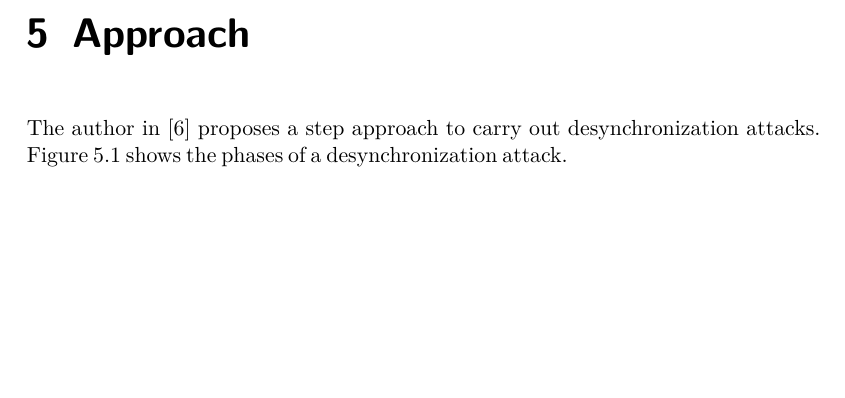
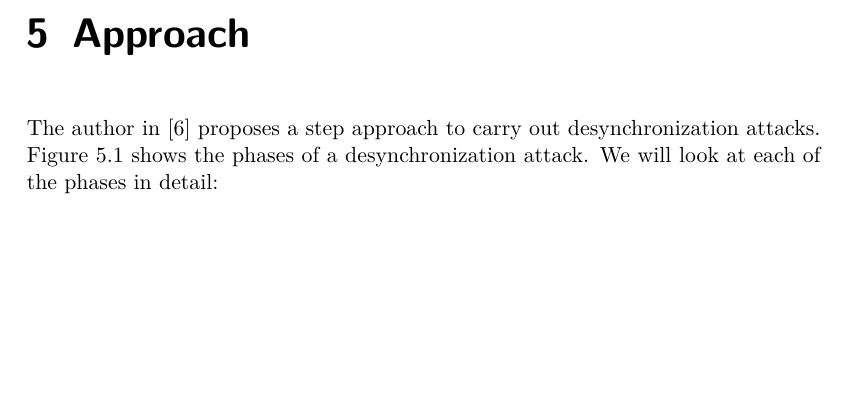
Before and after one commit to Shashank-KanakapuraSrivatsa/Seminar_Web-Security, a LaTeX thesis (Seminar_WebSecurity_Shashank.tex, which reads chapters/chap_5.tex): part of page 9 of 12, cut so that both start at the same text. Compiled offline with pdfLaTeX; an older LaTeX class or package is replaced by its successor.

Commit message:
txs auto checkin

```diff
--- a/chapters/chap_5.tex
+++ b/chapters/chap_5.tex
@@ -1,5 +1,5 @@
 \chapter{Approach}
-The author in \cite{b6} proposes a step approach to carry out desynchronization attacks. Figure \ref{fig:Phases} shows the phases of a desynchronization attack.
+The author in \cite{b6} proposes a step approach to carry out desynchronization attacks. Figure \ref{fig:Phases} shows the phases of a desynchronization attack. We will look at each of the phases in detail:
 \begin{figure}
 	\includegraphics[width=14cm]{images/Phases}
 	\caption{Attack Phases}
```
